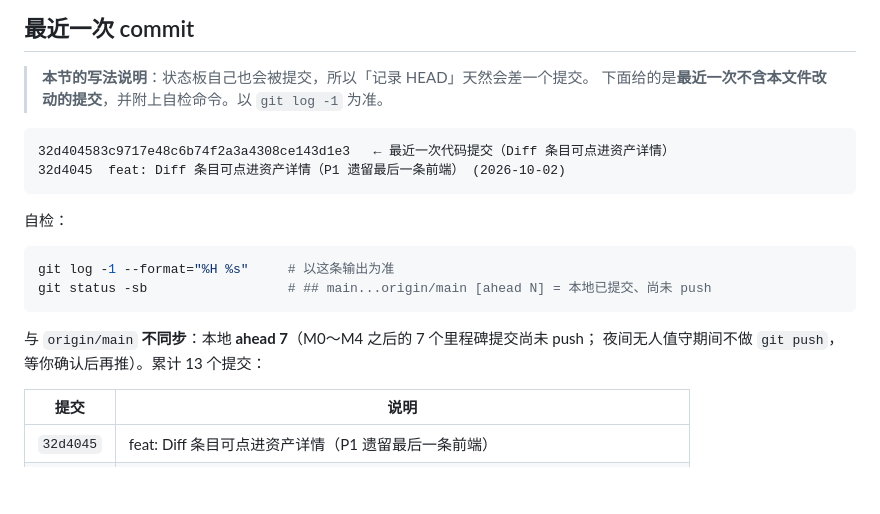
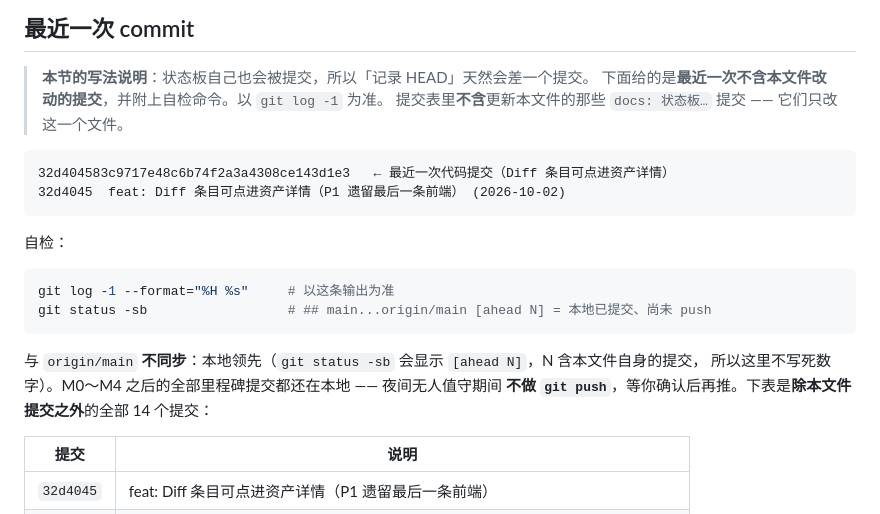
Before and after one commit to Keqi2048905057/geteverything, a Markdown page: PROJECT_STATE.md, the part around the change. Drawn GitHub-style; blank space fills up the shorter version.

Commit message:
docs: 状态板「最近一次 commit」改为不写死 ahead 数（本文件自身也会计入）

````diff
--- a/PROJECT_STATE.md
+++ b/PROJECT_STATE.md
@@ -304,6 +304,7 @@ node --check web/static/{app.js,assets.js}: 语法检查通过（无前端构建
 
 > **本节的写法说明**：状态板自己也会被提交，所以「记录 HEAD」天然会差一个提交。
 > 下面给的是**最近一次不含本文件改动的提交**，并附上自检命令。以 `git log -1` 为准。
+> 提交表里**不含**更新本文件的那些 `docs: 状态板…` 提交 —— 它们只改这一个文件。
 
 ```text
 32d404583c9717e48c6b74f2a3a4308ce143d1e3   ← 最近一次代码提交（Diff 条目可点进资产详情）
@@ -317,8 +318,9 @@ git log -1 --format="%H %s"     # 以这条输出为准
 git status -sb                  # ## main...origin/main [ahead N] = 本地已提交、尚未 push
 ```
 
-与 `origin/main` **不同步**：本地 **ahead 7**（M0～M4 之后的 7 个里程碑提交尚未 push；
-夜间无人值守期间不做 `git push`，等你确认后再推）。累计 13 个提交：
+与 `origin/main` **不同步**：本地领先（`git status -sb` 会显示 `[ahead N]`，N 含本文件自身的提交，
+所以这里不写死数字）。M0～M4 之后的全部里程碑提交都还在本地 —— 夜间无人值守期间
+**不做 `git push`**，等你确认后再推。下表是**除本文件提交之外**的全部 14 个提交：
 
 | 提交 | 说明 |
 |---|---|
````
